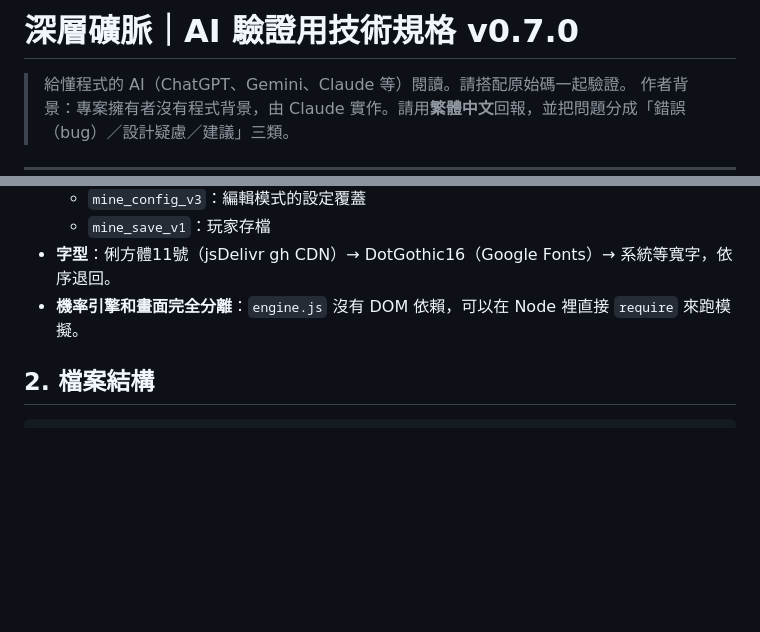
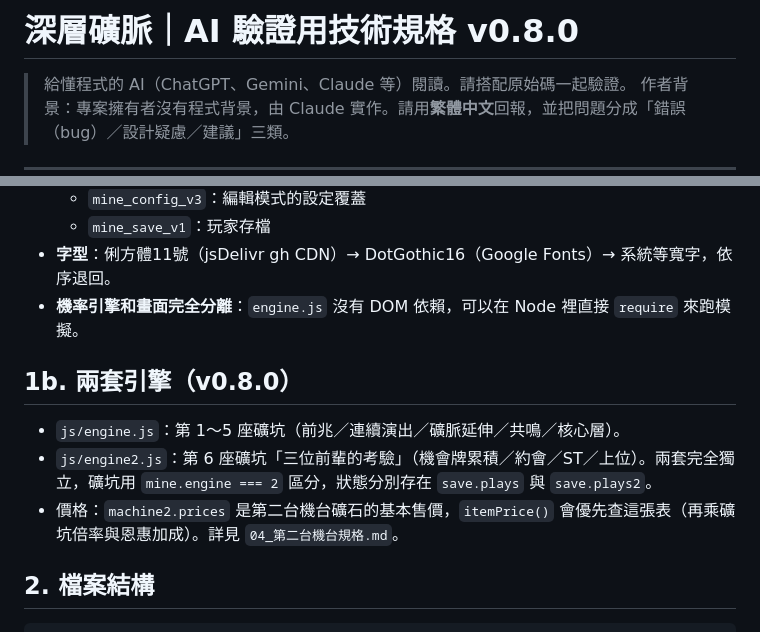
Before and after one commit to Charles0148/Gold-digger, a Markdown page: docs/02_AI驗證用技術規格.md, 2 parts joined by grey strips. Rendered like a GitHub page; blank space fills up the shorter version.

```diff
--- a/docs/02_AI驗證用技術規格.md
+++ b/docs/02_AI驗證用技術規格.md
@@ -1,4 +1,4 @@
-# 深層礦脈｜AI 驗證用技術規格 v0.7.0
+# 深層礦脈｜AI 驗證用技術規格 v0.8.0
 
 > 給懂程式的 AI（ChatGPT、Gemini、Claude 等）閱讀。請搭配原始碼一起驗證。
 > 作者背景：專案擁有者沒有程式背景，由 Claude 實作。請用**繁體中文**回報，並把問題分成「錯誤（bug）／設計疑慮／建議」三類。
@@ -13,6 +13,12 @@
   - `mine_save_v1`：玩家存檔
 - **字型**：俐方體11號（jsDelivr gh CDN）→ DotGothic16（Google Fonts）→ 系統等寬字，依序退回。
 - **機率引擎和畫面完全分離**：`engine.js` 沒有 DOM 依賴，可以在 Node 裡直接 `require` 來跑模擬。
+
+## 1b. 兩套引擎（v0.8.0）
+
+- `js/engine.js`：第 1～5 座礦坑（前兆／連續演出／礦脈延伸／共鳴／核心層）。
+- `js/engine2.js`：第 6 座礦坑「三位前輩的考驗」（機會牌累積／約會／ST／上位）。兩套完全獨立，礦坑用 `mine.engine === 2` 區分，狀態分別存在 `save.plays` 與 `save.plays2`。
+- 價格：`machine2.prices` 是第二台機台礦石的基本售價，`itemPrice()` 會優先查這張表（再乘礦坑倍率與恩惠加成）。詳見 `04_第二台機台規格.md`。
 
 ## 2. 檔案結構
 
```
Also changed, not shown: docs/01_脈絡總覽.md (+4 -2 lines), docs/04_第二台機台規格.md (added, +148 -0 lines).
